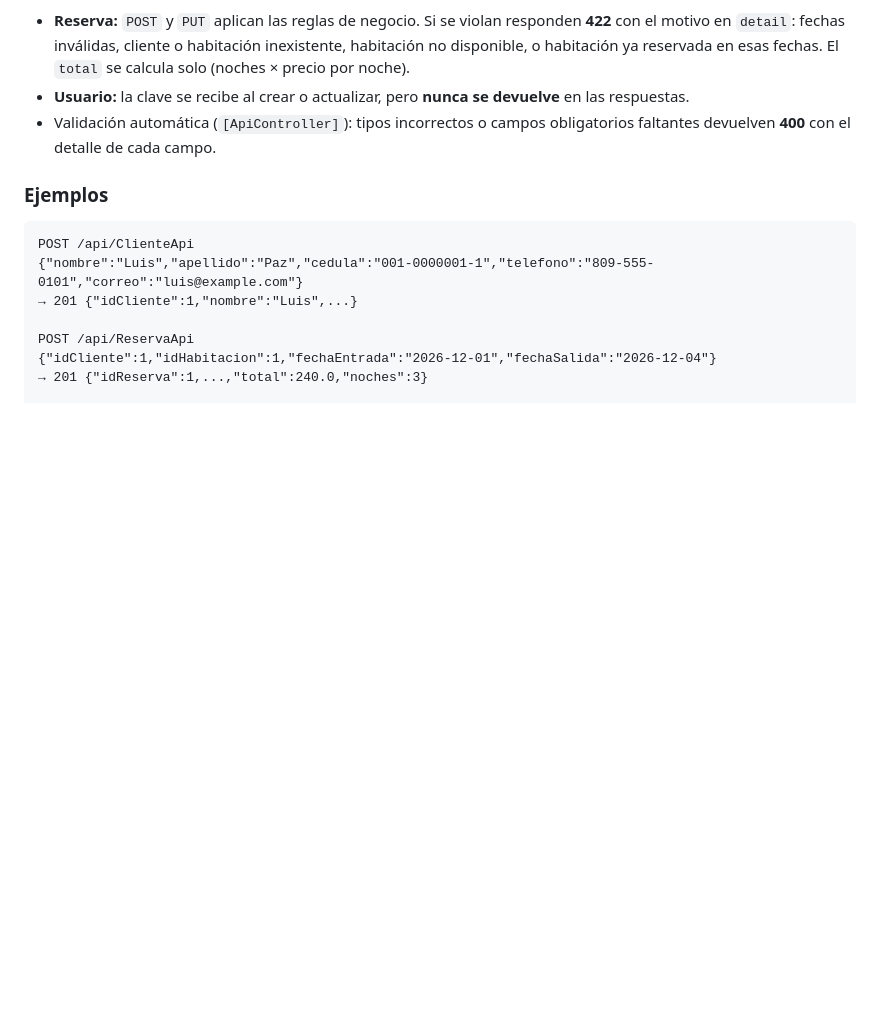
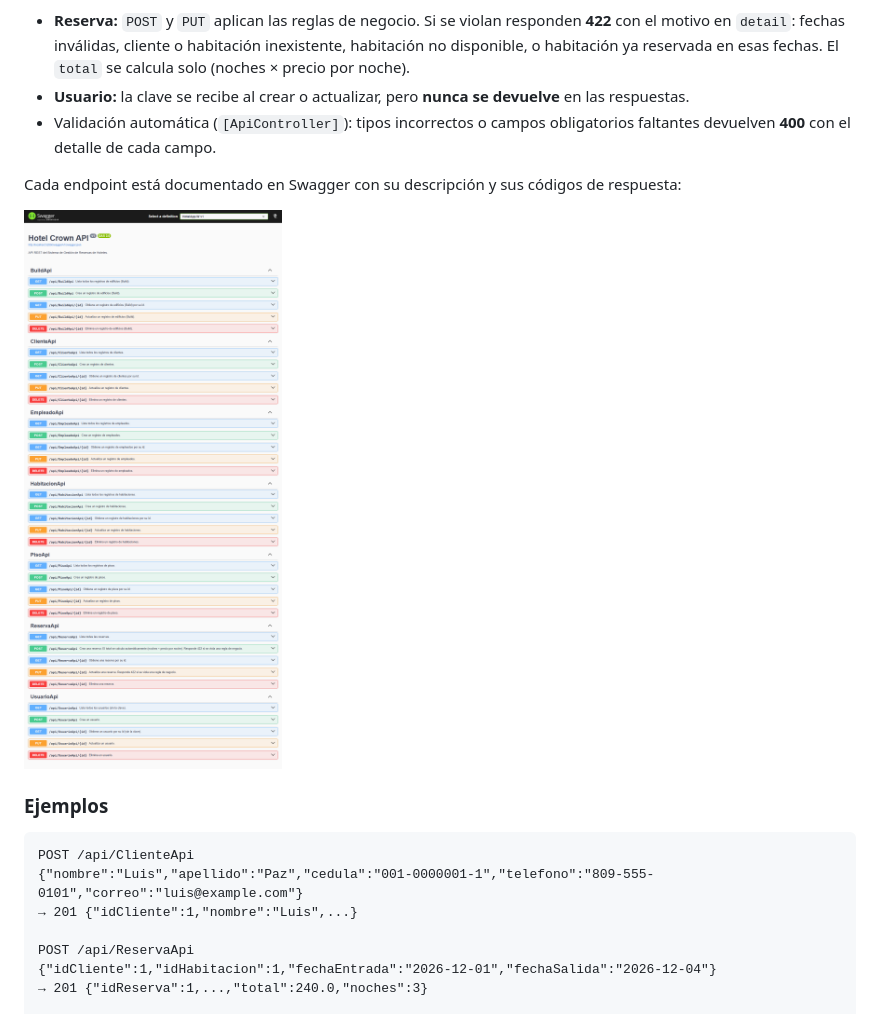
Before and after one commit to jaydenhammerxx245-klkrd/ghc, a Markdown page: docs/03-Capa-de-API.md, the part around the change. Rendered like a GitHub page; pictures changed too: docs/evidencias/capturas/swagger-endpoints.png (added); blank space fills up the shorter version.

```diff
--- a/docs/03-Capa-de-API.md
+++ b/docs/03-Capa-de-API.md
@@ -53,6 +53,10 @@ Las 7 entidades exponen los mismos 5 métodos (35 endpoints en total). `{Entidad
   fechas inválidas, cliente o habitación inexistente, habitación no disponible, o habitación ya reservada en esas fechas. El `total` se calcula solo (noches × precio por noche).
 - **Usuario:** la clave se recibe al crear o actualizar, pero **nunca se devuelve** en las respuestas.
 - Validación automática (`[ApiController]`): tipos incorrectos o campos obligatorios faltantes devuelven **400** con el detalle de cada campo.
+
+Cada endpoint está documentado en Swagger con su descripción y sus códigos de respuesta:
+
+![Endpoints en Swagger](evidencias/capturas/swagger-endpoints.png)
 
 ### Ejemplos
 
```
Also changed, not shown: docs/02-Evidencias-de-Verificacion.md (+7 -3 lines), docs/evidencias/capturas/web-reserva-rechazada.png (added), docs/evidencias/capturas/web-reservas-lista.png (added), 8 other files.
